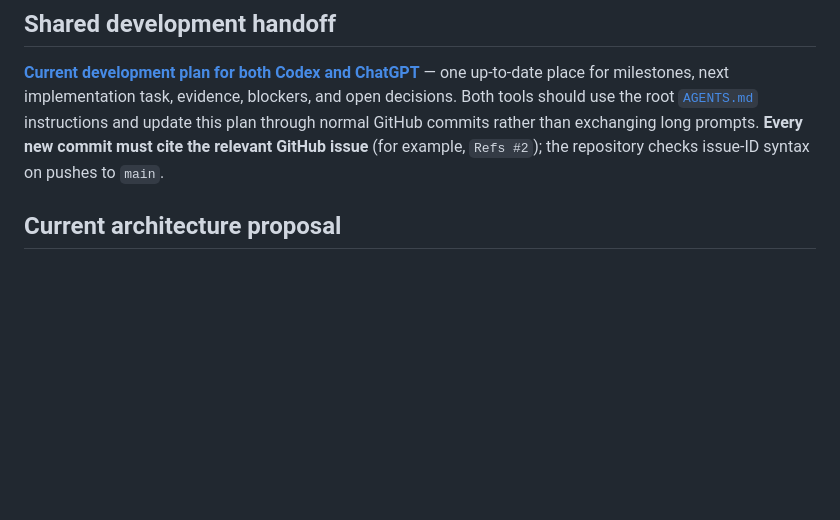
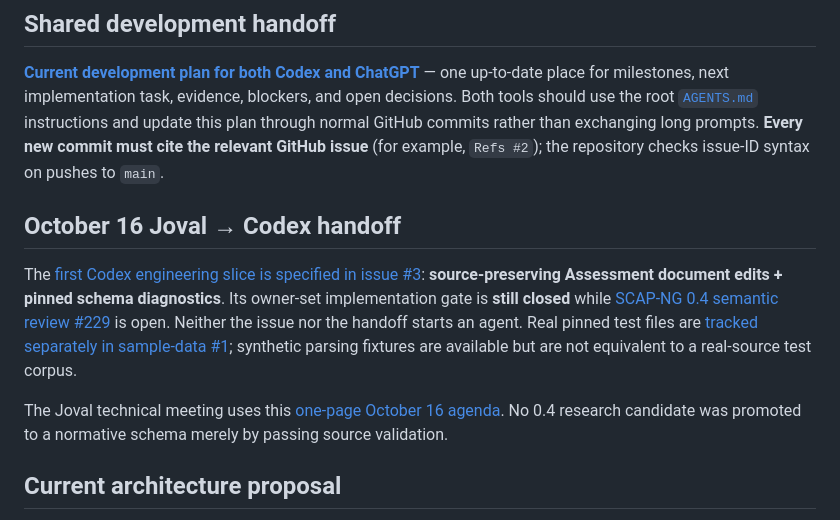
Before and after one commit to vanderpol/scap-ng-editor, a Markdown page: README.md, the part around the change. Drawn GitHub-style; blank space fills up the shorter version.

Commit message:
Expose queued Codex first slice and Joval packet at editor entrypoint (Refs #2, #3)

```diff
--- a/README.md
+++ b/README.md
@@ -5,6 +5,12 @@ A small, open-source editor for authoring and reviewing SCAP-NG content.
 ## Shared development handoff
 
 **[Current development plan for both Codex and ChatGPT](docs/SHARED-DEVELOPMENT-PLAN.md)** — one up-to-date place for milestones, next implementation task, evidence, blockers, and open decisions. Both tools should use the root [`AGENTS.md`](AGENTS.md) instructions and update this plan through normal GitHub commits rather than exchanging long prompts. **Every new commit must cite the relevant GitHub issue** (for example, `Refs #2`); the repository checks issue-ID syntax on pushes to `main`.
+
+## October 16 Joval → Codex handoff
+
+The [first Codex engineering slice is specified in issue #3](https://github.com/vanderpol/scap-ng-editor/issues/3): **source-preserving Assessment document edits + pinned schema diagnostics**. Its owner-set implementation gate is **still closed** while [SCAP-NG 0.4 semantic review #229](https://github.com/vanderpol/scap-ng/issues/229) is open. Neither the issue nor the handoff starts an agent. Real pinned test files are [tracked separately in sample-data #1](https://github.com/vanderpol/scap-ng-editor-sample-data/issues/1); synthetic parsing fixtures are available but are not equivalent to a real-source test corpus.
+
+The Joval technical meeting uses this [one-page October 16 agenda](https://github.com/vanderpol/scap-ng/blob/main/research/assessment-simplification/compact-authoring-04/JOVAL-MEETING-2026-10-16.md). No 0.4 research candidate was promoted to a normative schema merely by passing source validation.
 
 ## Current architecture proposal
 
```
